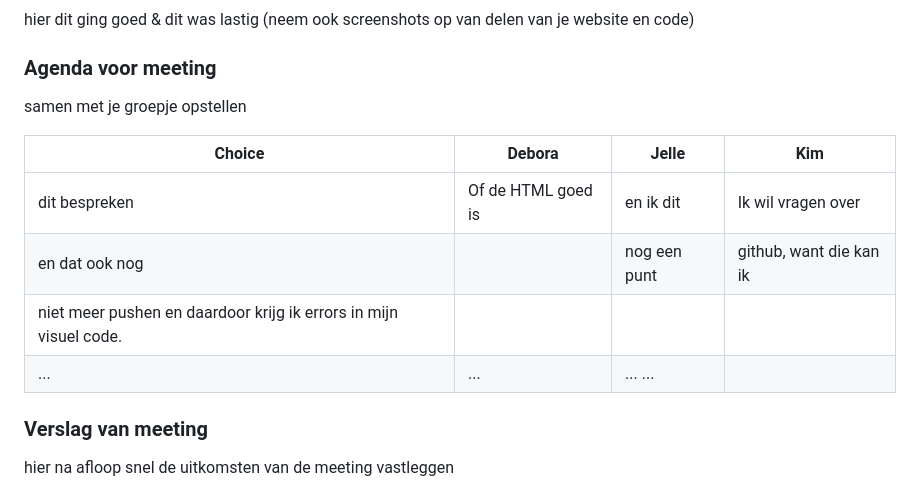
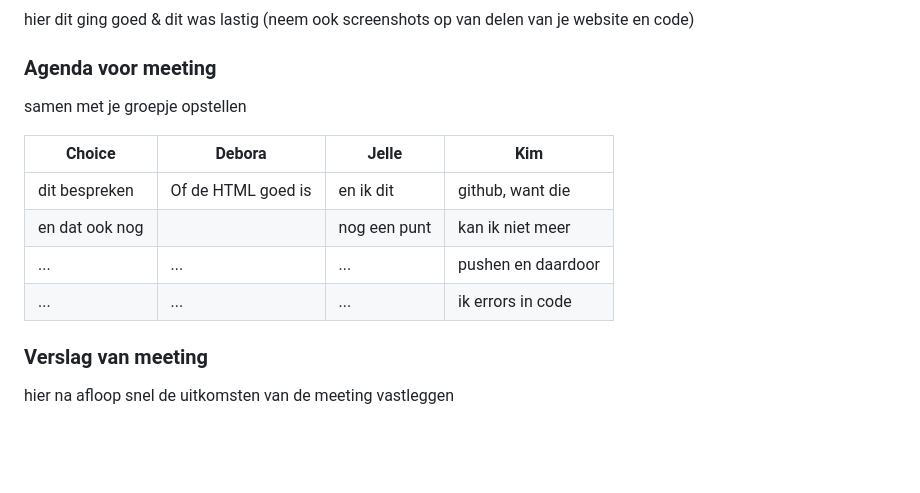
Before and after one commit to Kimbras/basiswebsite, a Markdown page: README.md, the part around the change. Drawn GitHub-style; folded sections open; blank space fills up the shorter version.

```diff
--- a/README.md
+++ b/README.md
@@ -109,12 +109,15 @@ WCAG checklist
   ### Agenda voor meeting
   samen met je groepje opstellen
 
-  | Choice         | Debora             | Jelle        | Kim              |
-  | ---            | ---                | ---          | ---              |
-  | dit bespreken  | Of de HTML goed is | en ik dit    | Ik wil vragen over
-  | en dat ook nog |                    | nog een punt | github, want die kan ik
-                                                        niet meer pushen en daardoor krijg ik errors in mijn visuel code.|
-  | ...            | ...                | ...           ...
+  | Choice         | Debora             | Jelle        | Kim               |
+  | ---            | ---                | ---          | ---               |
+  | dit bespreken  | Of de HTML goed is | en ik dit    | github, want die  |
+  | en dat ook nog |                    | nog een punt | kan ik niet meer  |
+  | ...            | ...                | ...          | pushen en daardoor|
+  | ...            | ...                | ...          | ik errors in code |
+
+
+
 
 
   ### Verslag van meeting
```
